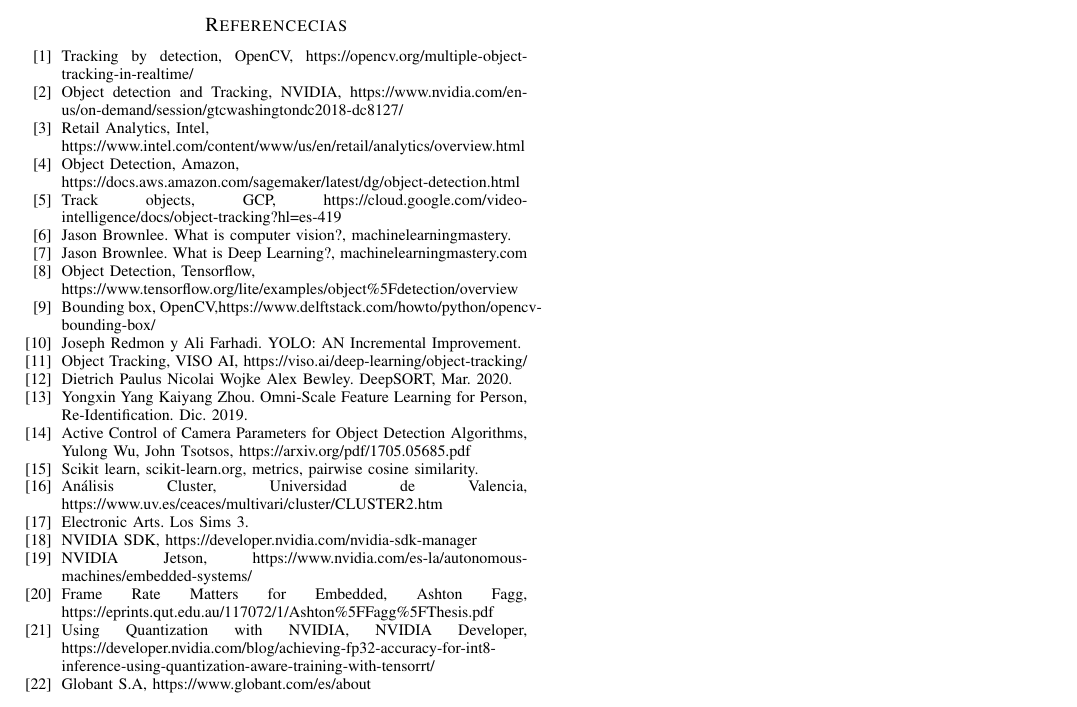
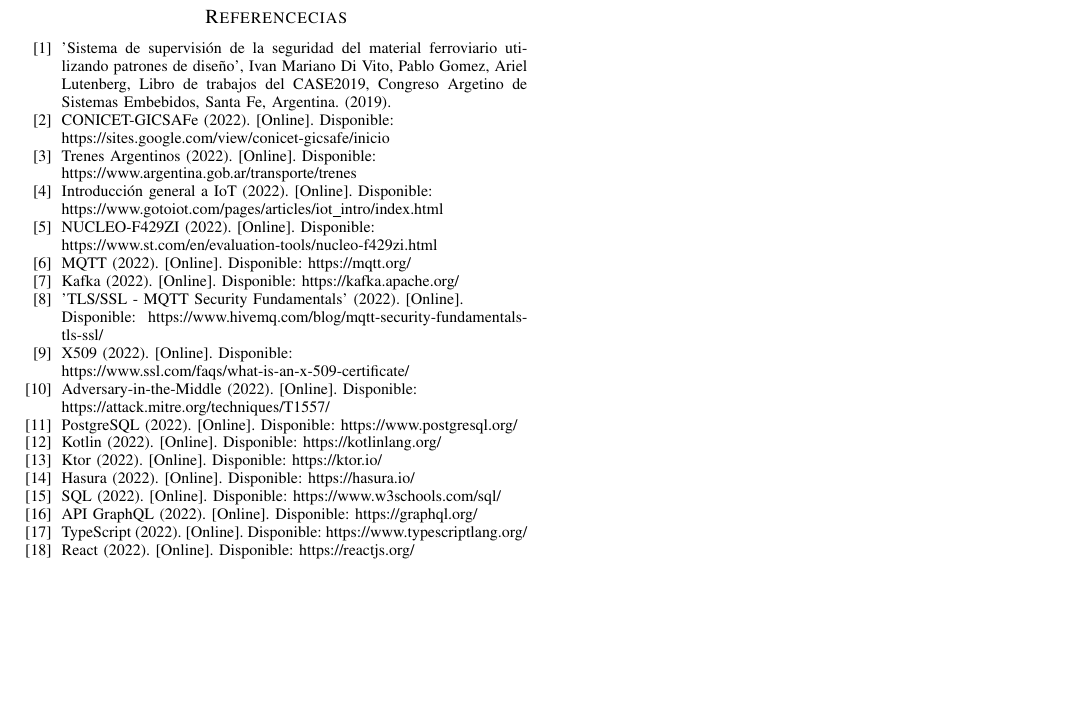
Before and after one commit to nandroidj/salt-paper, a LaTeX paper (salt-central-operations.tex): part of page 3 of 3, cut so that both start at the same text, the shorter picture padded with empty space. Compiled offline with pdfLaTeX; a missing font is replaced by an installed copy or a similar font; a LaTeX package or settings file that is missing is left out.

Commit message:
Add references

```diff
--- a/salt-central-operations.tex
+++ b/salt-central-operations.tex
@@ -1,7 +1,7 @@
 \documentclass[a4paper]{IEEEtran}
 \IEEEoverridecommandlockouts
 % The preceding line is only needed to identify funding in the first footnote. If that is unneeded, please comment it out.
-\usepackage{cite}
+\usepackage{}
 \usepackage{amsmath,amssymb,amsfonts}
 \usepackage{algorithmic}
 \usepackage{graphicx}
@@ -133,28 +133,50 @@
 
 \begin{thebibliography}{00}
 
-\bibitem{b1} Tracking by detection, OpenCV, https://opencv.org/multiple-object-tracking-in-realtime/
-\bibitem{b2} Object detection and Tracking, NVIDIA, https://www.nvidia.com/en-us/on-demand/session/gtcwashingtondc2018-dc8127/
-\bibitem{b3} Retail Analytics, Intel,\newline https://www.intel.com/content/www/us/en/retail/analytics/overview.html
-\bibitem{b4} Object Detection, Amazon,\newline https://docs.aws.amazon.com/sagemaker/latest/dg/object-detection.html
-\bibitem{b5} Track objects, GCP, https://cloud.google.com/video-intelligence/docs/object-tracking?hl=es-419
-\bibitem{b6} Jason Brownlee. What is computer vision?, machinelearningmastery.
-\bibitem{b7} Jason Brownlee. What is Deep Learning?, machinelearningmastery.com
-\bibitem{b8} Object Detection, Tensorflow,\newline https://www.tensorflow.org/lite/examples/object\%5Fdetection/overview
-\bibitem{b9} Bounding box, OpenCV,https://www.delftstack.com/howto/python/opencv-bounding-box/
-\bibitem{b10} Joseph Redmon y Ali Farhadi. YOLO: AN Incremental Improvement.
-\bibitem{b11} Object Tracking, VISO AI, https://viso.ai/deep-learning/object-tracking/
-\bibitem{b12} Dietrich Paulus Nicolai Wojke Alex Bewley. DeepSORT, Mar. 2020.
-\bibitem{b13} Yongxin Yang Kaiyang Zhou. Omni-Scale Feature Learning for Person, Re-Identification. Dic. 2019.
-\bibitem{b14} Active Control of Camera Parameters for Object Detection Algorithms, Yulong Wu, John Tsotsos, https://arxiv.org/pdf/1705.05685.pdf
-\bibitem{b15} Scikit learn, scikit-learn.org, metrics, pairwise cosine similarity.
-\bibitem{b16} Análisis Cluster, Universidad de Valencia, https://www.uv.es/ceaces/multivari/cluster/CLUSTER2.htm
-\bibitem{b17} Electronic Arts. Los Sims 3.
-\bibitem{b18} NVIDIA SDK, https://developer.nvidia.com/nvidia-sdk-manager
-\bibitem{b19} NVIDIA Jetson, https://www.nvidia.com/es-la/autonomous-machines/embedded-systems/
-\bibitem{b20} Frame Rate Matters for Embedded, Ashton Fagg, https://eprints.qut.edu.au/117072/1/Ashton\%5FFagg\%5FThesis.pdf
-\bibitem{b21} Using Quantization with NVIDIA, NVIDIA Developer, https://developer.nvidia.com/blog/achieving-fp32-accuracy-for-int8-inference-using-quantization-aware-training-with-tensorrt/
-\bibitem{b22} Globant S.A, https://www.globant.com/es/about
+\bibitem{b1} 'Sistema de supervisión de la seguridad del material
+ferroviario utilizando patrones de diseño', Ivan Mariano Di Vito, Pablo Gomez, Ariel Lutenberg, Libro de trabajos del CASE2019, Congreso Argetino de Sistemas Embebidos, Santa Fe, Argentina. (2019).
+
+\bibitem{b2} CONICET-GICSAFe (2022). [Online]. Disponible: \\
+https://sites.google.com/view/conicet-gicsafe/inicio
+
+\bibitem{b3} Trenes Argentinos (2022). [Online]. Disponible: \\
+https://www.argentina.gob.ar/transporte/trenes
+
+\bibitem{b4} Introducción general a IoT (2022). [Online]. Disponible: \\
+https://www.gotoiot.com/pages/articles/iot\_intro/index.html
+
+\bibitem{b5} NUCLEO-F429ZI (2022). [Online]. Disponible: \\
+https://www.st.com/en/evaluation-tools/nucleo-f429zi.html
+
+\bibitem{b6} MQTT (2022). [Online]. Disponible: https://mqtt.org/
+
+\bibitem{b7} Kafka (2022). [Online]. Disponible: https://kafka.apache.org/
+
+\bibitem{b8} 'TLS/SSL - MQTT Security Fundamentals' (2022). [Online]. \\
+Disponible: https://www.hivemq.com/blog/mqtt-security-fundamentals-tls-ssl/
+
+\bibitem{b9} X509 (2022). [Online]. Disponible: \\
+https://www.ssl.com/faqs/what-is-an-x-509-certificate/
+
+\bibitem{b10} Adversary-in-the-Middle (2022). [Online]. Disponible: \\
+https://attack.mitre.org/techniques/T1557/
+
+\bibitem{b11} PostgreSQL (2022). [Online]. Disponible: https://www.postgresql.org/
+
+\bibitem{b12} Kotlin (2022). [Online]. Disponible: https://kotlinlang.org/
+
+\bibitem{b13} Ktor (2022). [Online]. Disponible: https://ktor.io/
+
+\bibitem{b14} Hasura (2022). [Online]. Disponible: https://hasura.io/
+
+\bibitem{b15} SQL (2022). [Online]. Disponible: https://www.w3schools.com/sql/
+
+\bibitem{b16} API GraphQL (2022). [Online]. Disponible: https://graphql.org/
+
+\bibitem{b17} TypeScript (2022). [Online]. Disponible: https://www.typescriptlang.org/
+
+\bibitem{b18} React (2022). [Online]. Disponible: https://reactjs.org/
+
 
 \end{thebibliography}
 
```
Also changed, not shown: salt-central-operations.tex (20 more changed lines), 6 other files.
